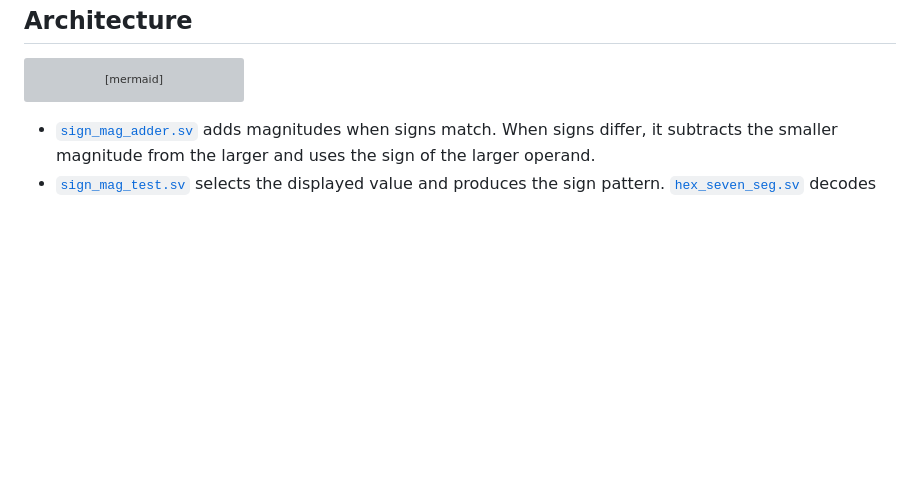
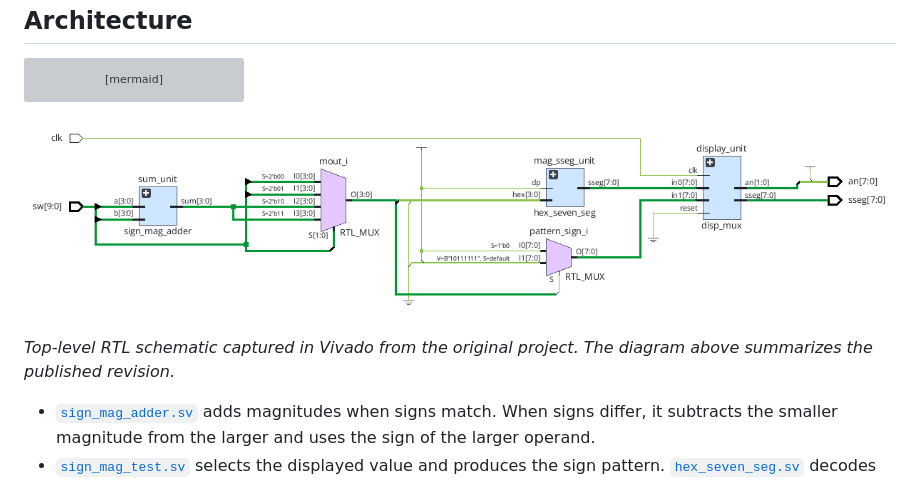
Before and after one commit to Kavya-Panu/nexys-a7-sign-magnitude-adder, a Markdown page: README.md, the part around the change. Drawn GitHub-style; pictures changed too: docs/images/vivado-rtl-schematic.png (added); blank space fills up the shorter version; grey boxes are pictures that could not be loaded.

Commit message:
Add Vivado RTL schematic to README

````diff
--- a/README.md
+++ b/README.md
@@ -36,6 +36,10 @@ flowchart LR
     Clock["100 MHz clock"] --> Scan
     Scan --> Display["AN0, AN1, and segments"]
 ```
+
+[![Elaborated Vivado RTL schematic showing the adder, selector, and display multiplexer](docs/images/vivado-rtl-schematic.png)](docs/images/vivado-rtl-schematic.png)
+
+*Top-level RTL schematic captured in Vivado from the original project. The diagram above summarizes the published revision.*
 
 - [`sign_mag_adder.sv`](rtl/sign_mag_adder.sv) adds magnitudes when signs match. When signs differ, it subtracts the smaller magnitude from the larger and uses the sign of the larger operand.
 - [`sign_mag_test.sv`](rtl/sign_mag_test.sv) selects the displayed value and produces the sign pattern. [`hex_seven_seg.sv`](rtl/hex_seven_seg.sv) decodes the magnitude into an active-low segment pattern.
````
